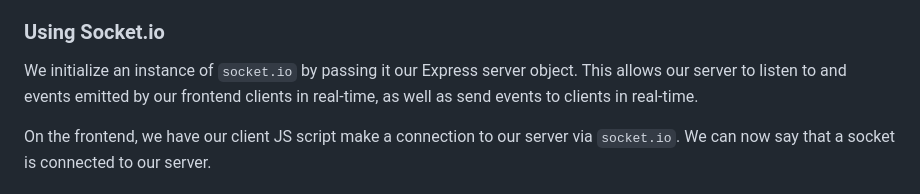
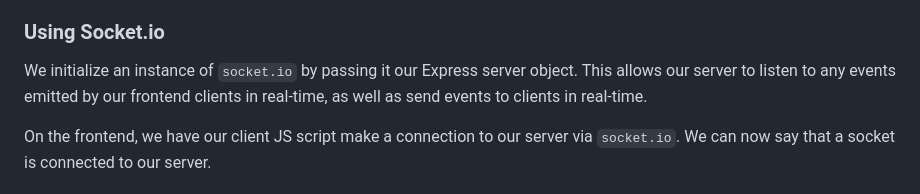
Before and after one commit to erikopinaldo/slack-clone, a Markdown page: README.md, the part around the change. Rendered like a GitHub page.

Commit message:
fix typo

```diff
--- a/README.md
+++ b/README.md
@@ -17,7 +17,7 @@ As the name implies, this is a chat/messenger app similar to Slack or Discord.
 
 ### Using Socket.io
 
-We initialize an instance of `socket.io` by passing it our Express server object. This allows our server to listen to and events emitted by our frontend clients in real-time, as well as send events to clients in real-time.
+We initialize an instance of `socket.io` by passing it our Express server object. This allows our server to listen to any events emitted by our frontend clients in real-time, as well as send events to clients in real-time.
 
 On the frontend, we have our client JS script make a connection to our server via `socket.io`. We can now say that a socket is connected to our server.
 
```
